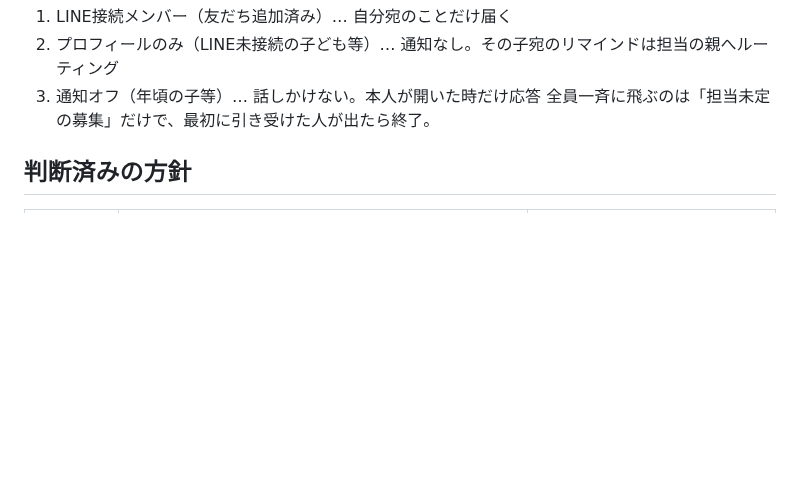
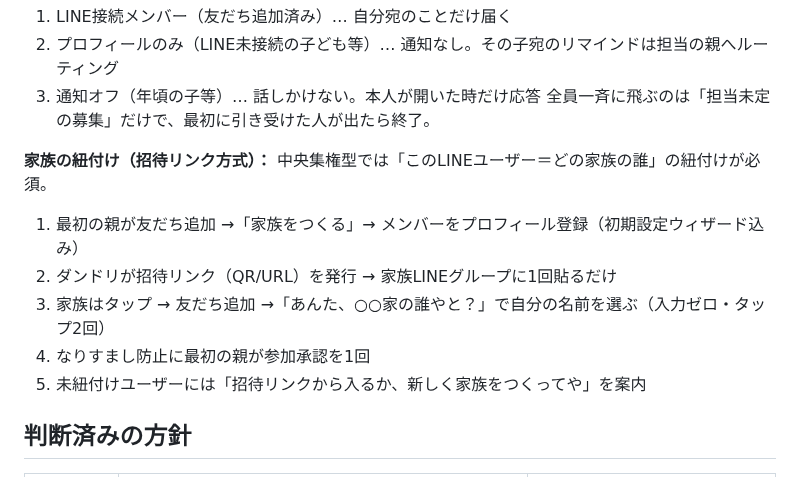
Before and after one commit to juraku3hearty/my-repository, a Markdown page: docs/ダンドリボード_開発計画.md, the part around the change. Drawn GitHub-style; blank space fills up the shorter version.

Commit message:
docs: ダンドリに家族紐付けフロー（招待リンク方式）を追加
Co-Authored-By: Claude Fable 5 <noreply@anthropic.com>
Claude-Session: https://claude.ai/code/session_018ttVVE7YSK2MPa1smenoTc

```diff
--- a/docs/ダンドリボード_開発計画.md
+++ b/docs/ダンドリボード_開発計画.md
@@ -40,6 +40,13 @@
 2. プロフィールのみ（LINE未接続の子ども等）… 通知なし。その子宛のリマインドは担当の親へルーティング
 3. 通知オフ（年頃の子等）… 話しかけない。本人が開いた時だけ応答
 全員一斉に飛ぶのは「担当未定の募集」だけで、最初に引き受けた人が出たら終了。
+
+**家族の紐付け（招待リンク方式）：** 中央集権型では「このLINEユーザー＝どの家族の誰」の紐付けが必須。
+1. 最初の親が友だち追加 →「家族をつくる」→ メンバーをプロフィール登録（初期設定ウィザード込み）
+2. ダンドリが招待リンク（QR/URL）を発行 → 家族LINEグループに1回貼るだけ
+3. 家族はタップ → 友だち追加 →「あんた、○○家の誰やと？」で自分の名前を選ぶ（入力ゼロ・タップ2回）
+4. なりすまし防止に最初の親が参加承認を1回
+5. 未紐付けユーザーには「招待リンクから入るか、新しく家族をつくってや」を案内
 
 ## 判断済みの方針
 
```
